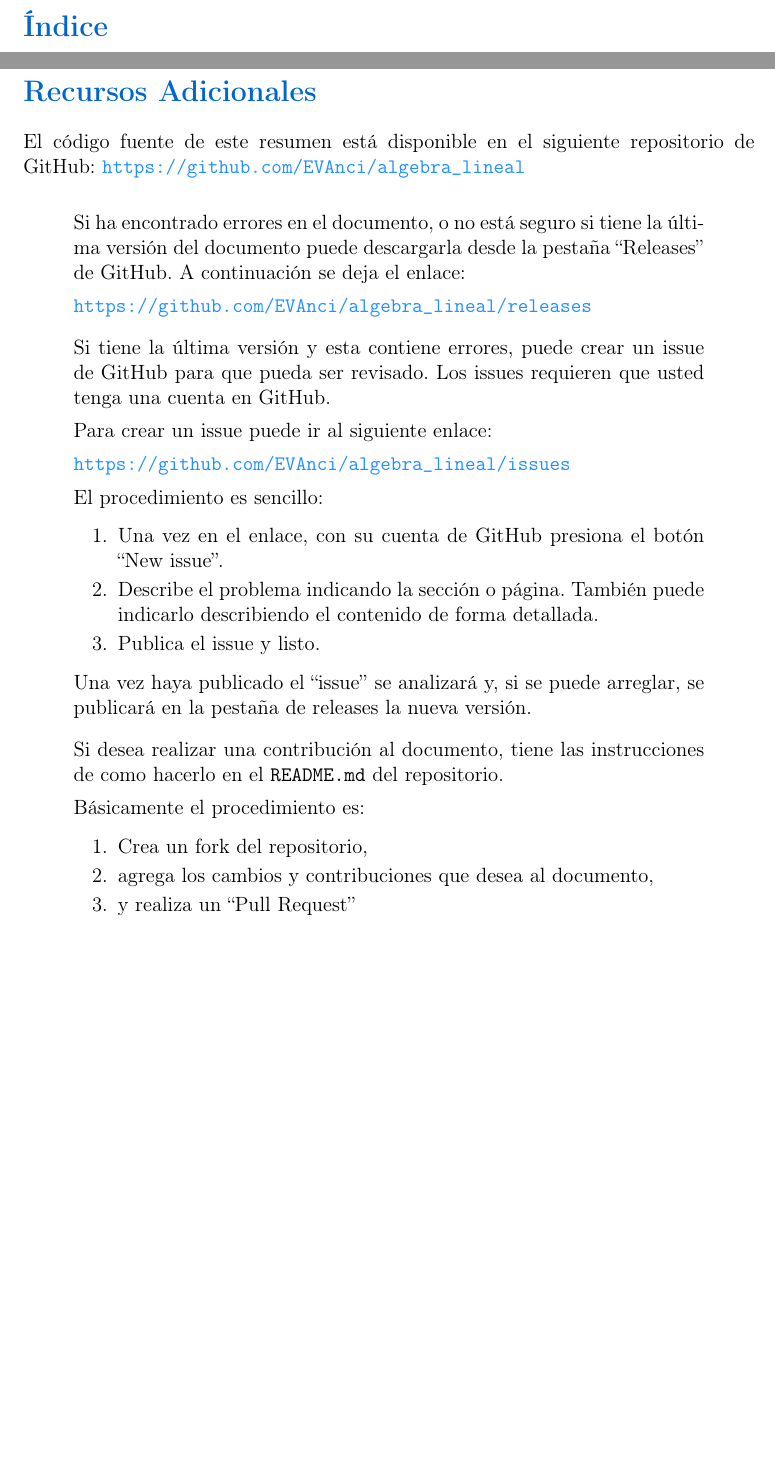
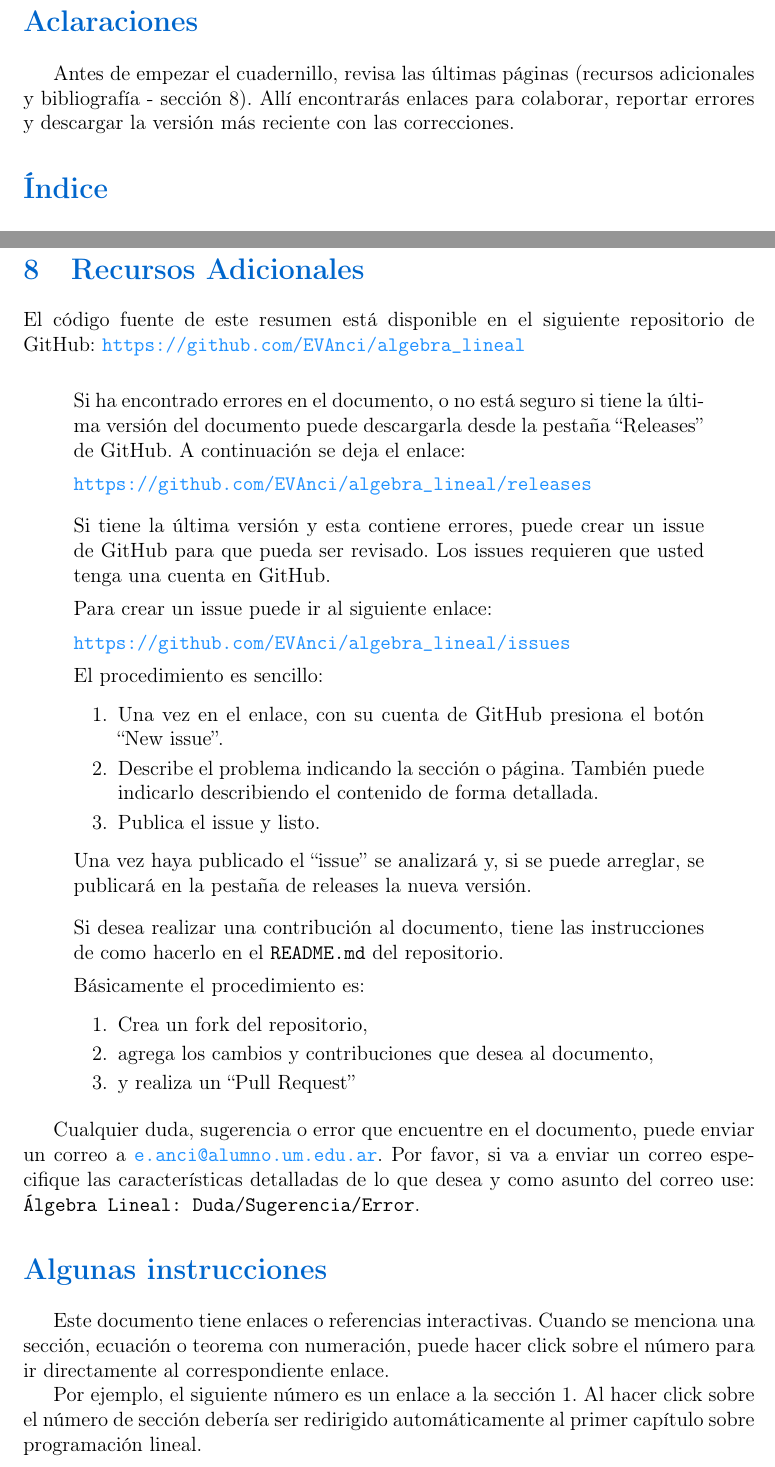
Before and after one commit to EVAnci/algebra_lineal, a LaTeX document (main.tex, which reads credit_page.tex): two parts of pages 2 and 129 of 130, joined at a grey line, cut at the place of the change, the shorter picture padded with empty space. Compiled offline with pdfLaTeX.

Commit message:
add(main): general styles corrections and enhance instructions

```diff
--- a/credit_page.tex
+++ b/credit_page.tex
@@ -1,4 +1,6 @@
-  \section*{Recursos Adicionales}
+  \section{Recursos Adicionales}
+  \label{sec:recursos_adicionales}
+
   \noindent El código fuente de este resumen está disponible en el siguiente repositorio de GitHub: \url{https://github.com/EVAnci/algebra_lineal}
   \vspace{5pt}
 
@@ -34,3 +36,11 @@
     \item y realiza un ``Pull Request''
   \end{enumerate}
   \end{quote}
+
+  Cualquier duda, sugerencia o error que encuentre en el documento, puede enviar un correo a \href{mailto:e.anci@alumno.um.edu.ar}{\texttt{e.anci@alumno.um.edu.ar}}. Por favor, si va a enviar un correo especifique las características detalladas de lo que desea y como asunto del correo use: \texttt{Álgebra Lineal: Duda/Sugerencia/Error}.
+
+  \section*{Algunas instrucciones}
+
+  Este documento tiene enlaces o referencias interactivas. Cuando se menciona una sección, ecuación o teorema con numeración, puede hacer click sobre el número para ir directamente al correspondiente enlace.
+
+  Por ejemplo, el siguiente número es un enlace a la sección \ref{sec:ppl}. Al hacer click sobre el número de sección debería ser redirigido automáticamente al primer capítulo sobre programación lineal.
--- a/main.tex
+++ b/main.tex
@@ -49,6 +60,10 @@
 
   \input{title_page}
   \newpage
+
+  \section*{Aclaraciones}
+
+  Antes de empezar el cuadernillo, revisa las últimas páginas (recursos adicionales y bibliografía - sección \ref{sec:recursos_adicionales}). Allí encontrarás enlaces para colaborar, reportar errores y descargar la versión más reciente con las correcciones.
 
   \tableofcontents
   \newpage
```
Also changed, not shown: chapters/1_PPL/main.tex (+1 -0 lines), title_page.tex (+3 -2 lines), main.tex (11 more changed lines).
